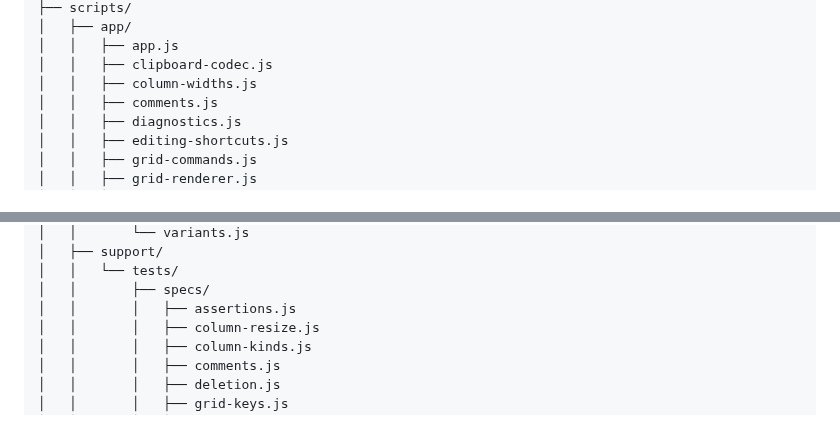
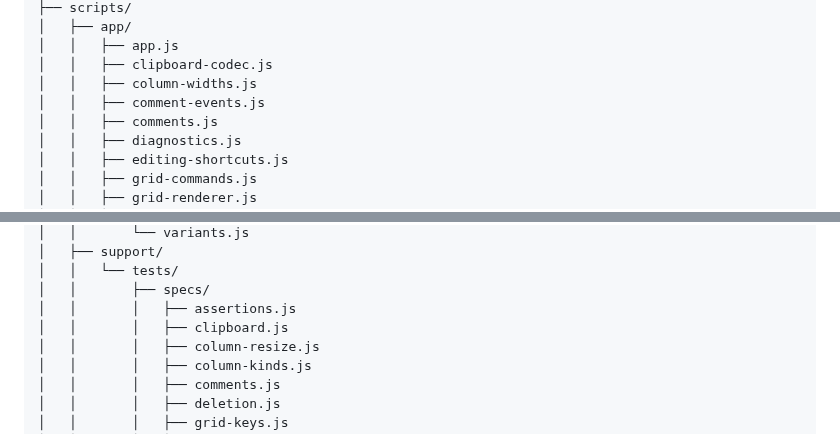
Before and after one commit to Nelitarnia/Vibelister, a Markdown page: docs/folder-structure.md, 2 parts joined by grey strips. GitHub-like rendering.

```diff
--- a/docs/folder-structure.md
+++ b/docs/folder-structure.md
@@ -16,6 +16,7 @@ This document outlines a maintainable directory layout tailored to the current c
 │   │   ├── app.js
 │   │   ├── clipboard-codec.js
 │   │   ├── column-widths.js
+│   │   ├── comment-events.js
 │   │   ├── comments.js
 │   │   ├── diagnostics.js
 │   │   ├── editing-shortcuts.js
@@ -50,6 +51,7 @@ This document outlines a maintainable directory layout tailored to the current c
 │   │   └── tests/
 │   │       ├── specs/
 │   │       │   ├── assertions.js
+│   │       │   ├── clipboard.js
 │   │       │   ├── column-resize.js
 │   │       │   ├── column-kinds.js
 │   │       │   ├── comments.js
```
Also changed, not shown: README.md (+11 -8 lines).
